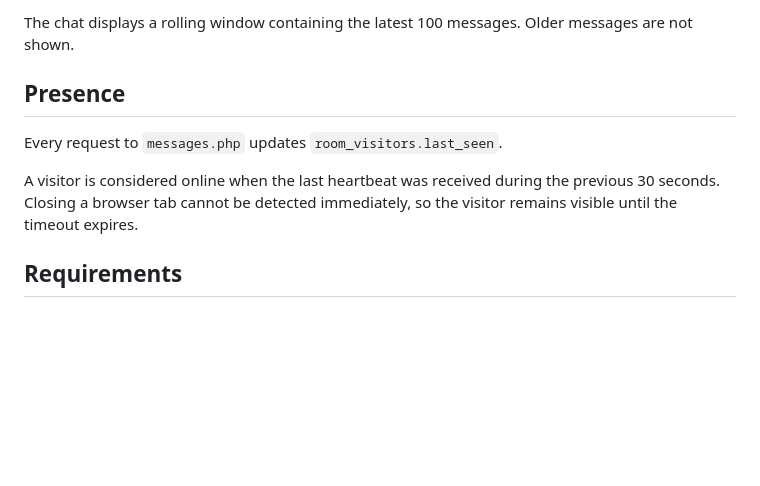
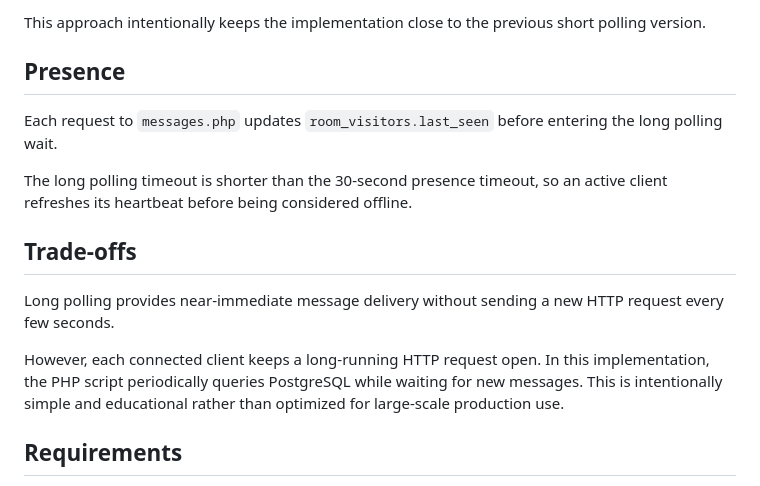
Before and after one commit to m01ves2/RealTimeChat, a Markdown page: apps/php-chat/README.md, the part around one of its changes. GitHub-like rendering; blank space fills up the shorter version.

```diff
--- a/apps/php-chat/README.md
+++ b/apps/php-chat/README.md
@@ -59,11 +72,17 @@ After a message is sent, JavaScript immediately refreshes the chat instead of wa
 
-The chat displays a rolling window containing the latest 100 messages. Older messages are not shown.
+This approach intentionally keeps the implementation close to the previous short polling version.
 
 ## Presence
 
-Every request to `messages.php` updates `room_visitors.last_seen`.
+Each request to `messages.php` updates `room_visitors.last_seen` before entering the long polling wait.
 
-A visitor is considered online when the last heartbeat was received during the previous 30 seconds. Closing a browser tab cannot be detected immediately, so the visitor remains visible until the timeout expires.
+The long polling timeout is shorter than the 30-second presence timeout, so an active client refreshes its heartbeat before being considered offline.
+
+## Trade-offs
+
+Long polling provides near-immediate message delivery without sending a new HTTP request every few seconds.
+
+However, each connected client keeps a long-running HTTP request open. In this implementation, the PHP script periodically queries PostgreSQL while waiting for new messages. This is intentionally simple and educational rather than optimized for large-scale production use.
 
 ## Requirements
 
```
Also changed, not shown: other parts of apps/php-chat/README.md (+31 -18 lines).
